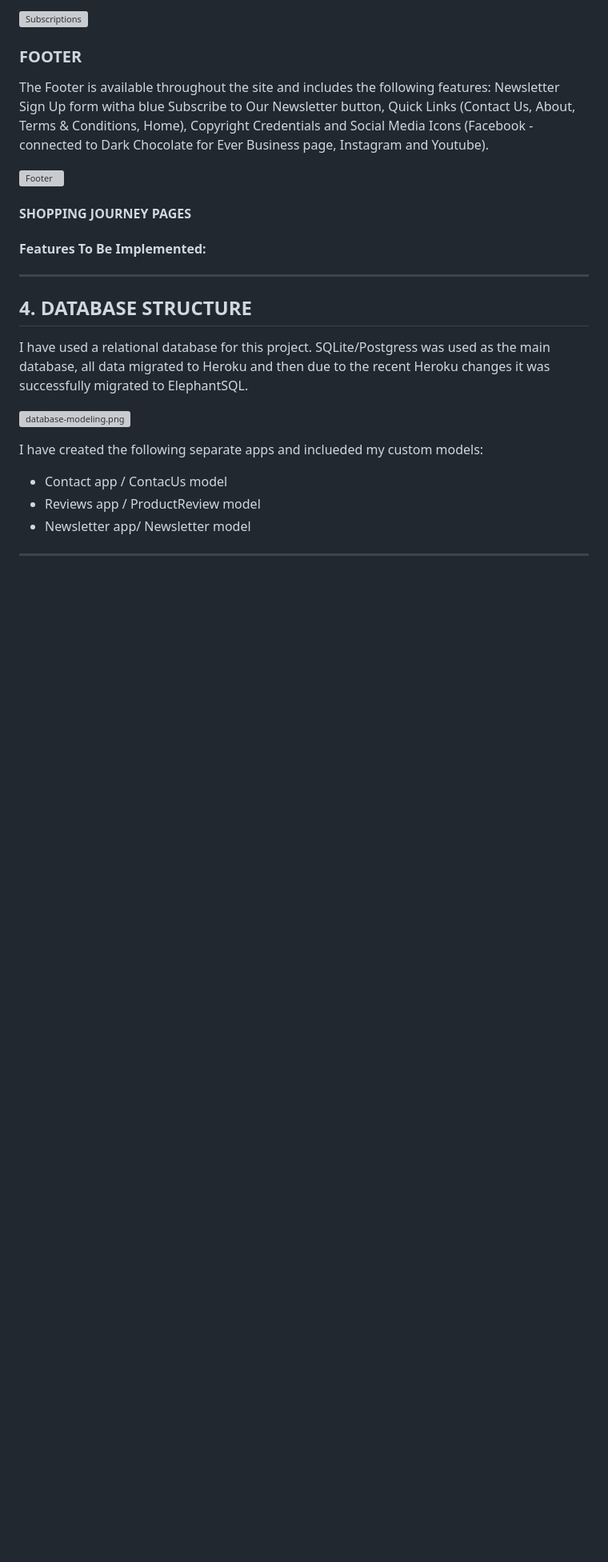
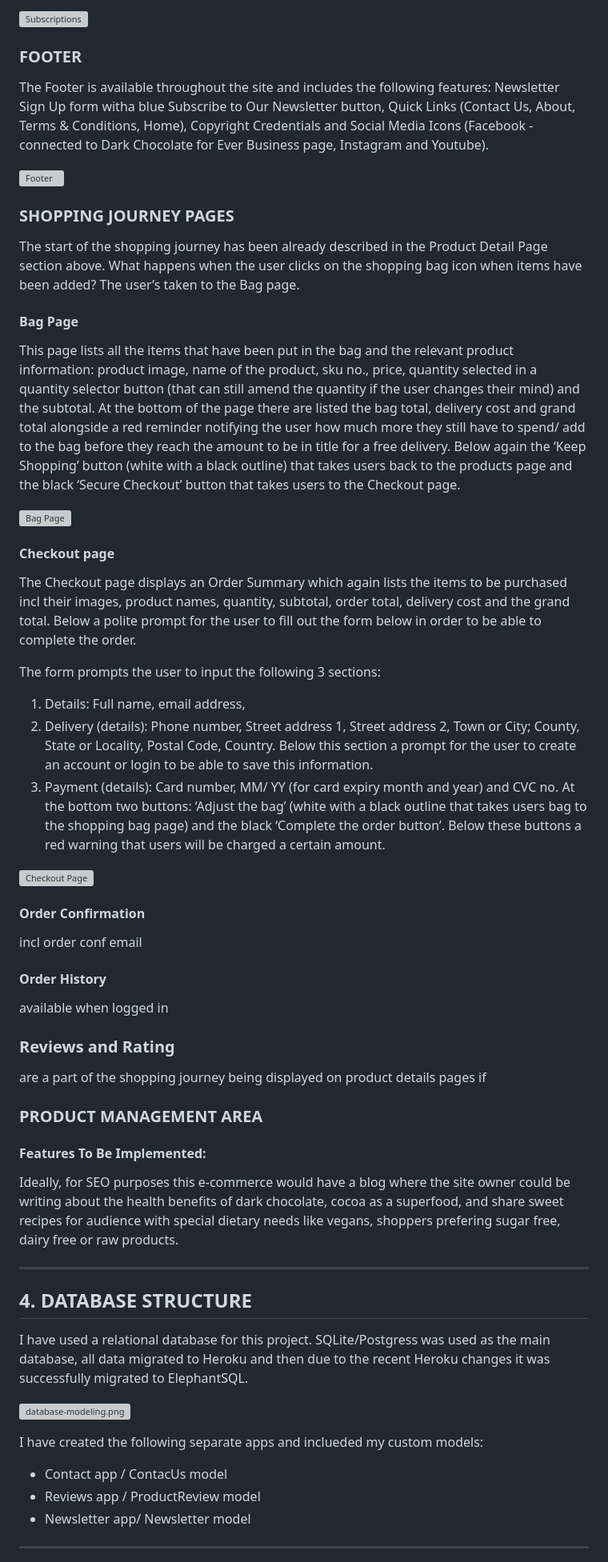
Before and after one commit to psnaz/dark-chocolate-for-ever, a Markdown page: README.md, the part around one of its changes. Shown at 80% size. Drawn GitHub-style; blank space fills up the shorter version; grey boxes are pictures that could not be loaded.

Commit message:
Add to readme - features: shopping journey

```diff
--- a/README.md
+++ b/README.md
@@ -293,12 +293,50 @@ The Footer is available throughout the site and includes the following features:
 ![Footer](docs/images/footer.png)
 
 
-#### SHOPPING JOURNEY PAGES
+### SHOPPING JOURNEY PAGES
+
+The start of the shopping journey has been already described in the Product Detail Page section above. What happens when the user clicks on the shopping bag icon when items have been added? The user’s taken to the Bag page.
+
+#### Bag Page
+
+This page lists all the items that have been put in the bag and the relevant product information: product image, name of the product, sku no., price, quantity selected in a quantity selector button (that can still amend the quantity if the user changes their mind) and the subtotal. At the bottom of the page there are listed the bag total, delivery cost and grand total alongside a red reminder notifying the user how much more they still have to spend/ add to the bag before they reach the amount to be in title for a free delivery. Below again the ‘Keep Shopping’ button (white with a black outline) that takes users back to the products page and the black ‘Secure Checkout’ button that takes users to the Checkout page.
+
+![Bag Page](docs/images/shopping-bag.png)
+
+#### Checkout page
+
+The Checkout page displays an Order Summary which again lists the items to be purchased incl their images, product names, quantity, subtotal, order total, delivery cost and the grand total. Below a polite prompt for the user to fill out the form below in order to be able to complete the order.
+
+The form prompts the user to input the following 3 sections:
+1. Details: Full name, email address,
+2. Delivery (details): Phone number, Street address 1, Street address 2, Town or City; County, State or Locality, Postal Code, Country.
+Below this section a prompt for the user to create an account or login to be able to save this information.
+3. Payment (details):  Card number, MM/ YY (for card expiry month and year) and CVC no.
+At the bottom two buttons: ‘Adjust the bag’ (white with a black outline that takes users bag to the shopping bag page) and the black ‘Complete the order button’.
+Below these buttons a red warning that users will be charged a certain amount.
+
+![Checkout Page](docs/images/checkout-page.png)
+
+
+#### Order Confirmation
+
+incl order conf email
+
+#### Order History
+available when logged in
+
+### Reviews and Rating
+are a part of the shopping journey being displayed on product details pages if
+
+### PRODUCT MANAGEMENT AREA
+
 
 
 
 
 #### Features To Be Implemented:
+
+Ideally, for SEO purposes this e-commerce would have a blog where the site owner could be writing about the health benefits of dark chocolate, cocoa as a superfood, and share sweet recipes for audience with special dietary needs like vegans, shoppers prefering sugar free, dairy free or raw products.
 
 ---
 
```
Also changed, not shown: other parts of README.md (+4 -1 lines), TESTING.md (+3 -5 lines).
